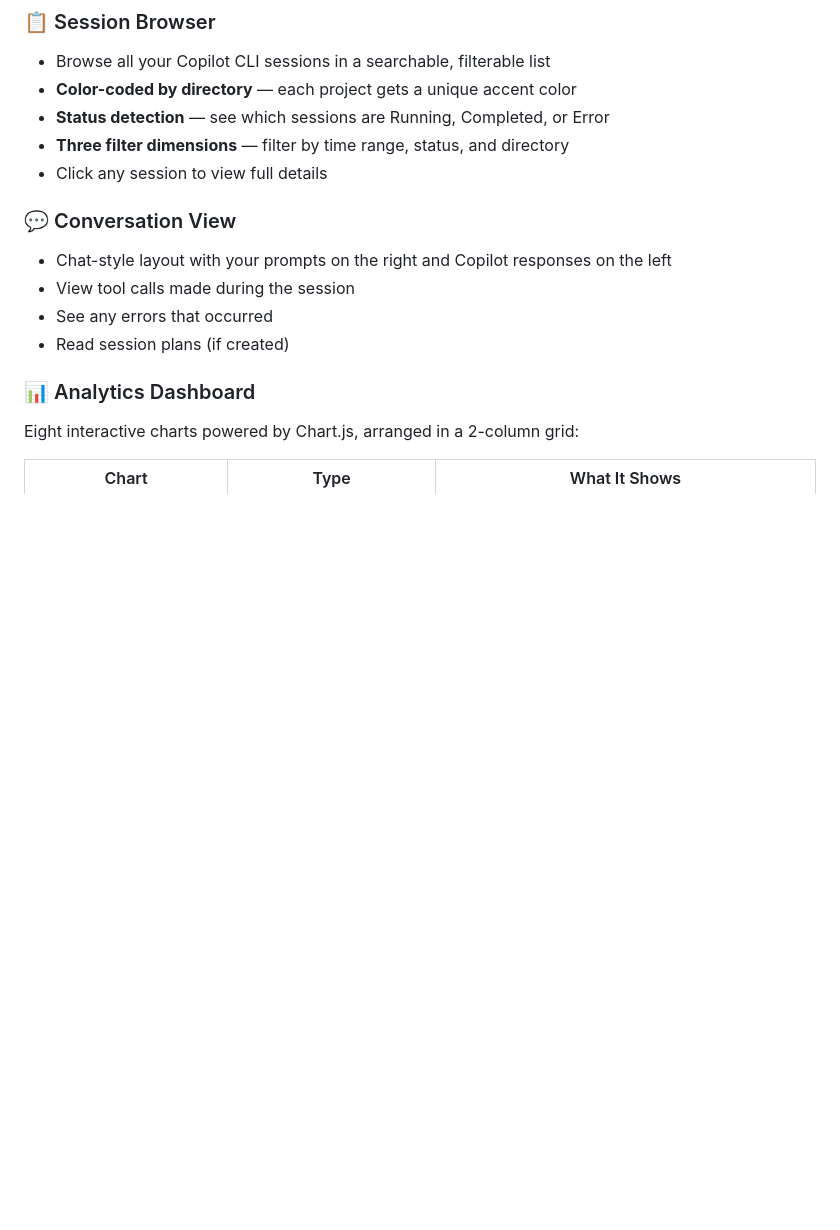
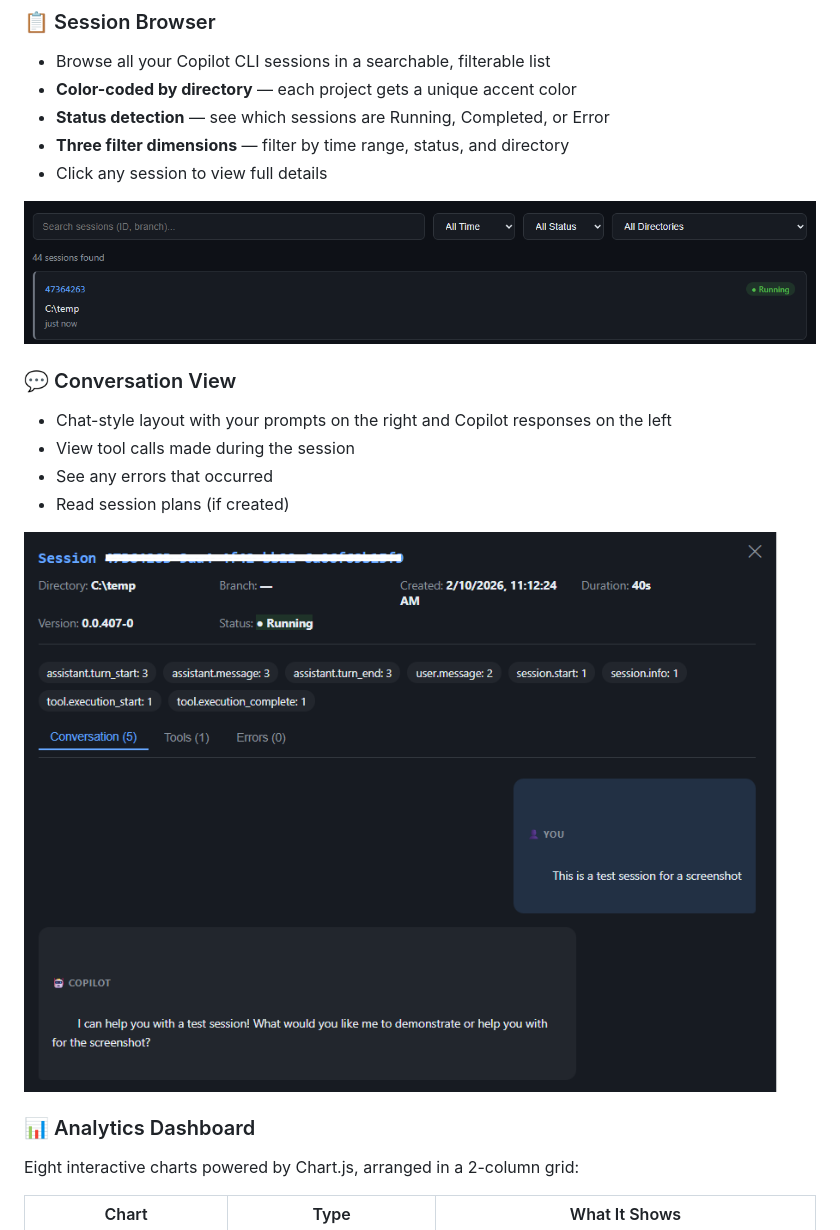
Before and after one commit to pavanvamsi3/copilot-lens, a Markdown page: README.md, the part around the change. Drawn GitHub-style; pictures changed too: assets/copilot-lens-session-view.png (added), assets/copilot-lens-sessions-list.png (added); blank space fills up the shorter version.

Commit message:
Screenshots

```diff
--- a/README.md
+++ b/README.md
@@ -52,12 +52,16 @@ npx copilot-lens --open
 - **Three filter dimensions** — filter by time range, status, and directory
 - Click any session to view full details
 
+![copilot-lens sessions list](https://raw.githubusercontent.com/pavanvamsi3/copilot-lens/main/assets/copilot-lens-sessions-list.png)
+
 ### 💬 Conversation View
 
 - Chat-style layout with your prompts on the right and Copilot responses on the left
 - View tool calls made during the session
 - See any errors that occurred
 - Read session plans (if created)
+
+![copilot-lens session view](https://raw.githubusercontent.com/pavanvamsi3/copilot-lens/main/assets/copilot-lens-session-view.png)
 
 ### 📊 Analytics Dashboard
 
```
